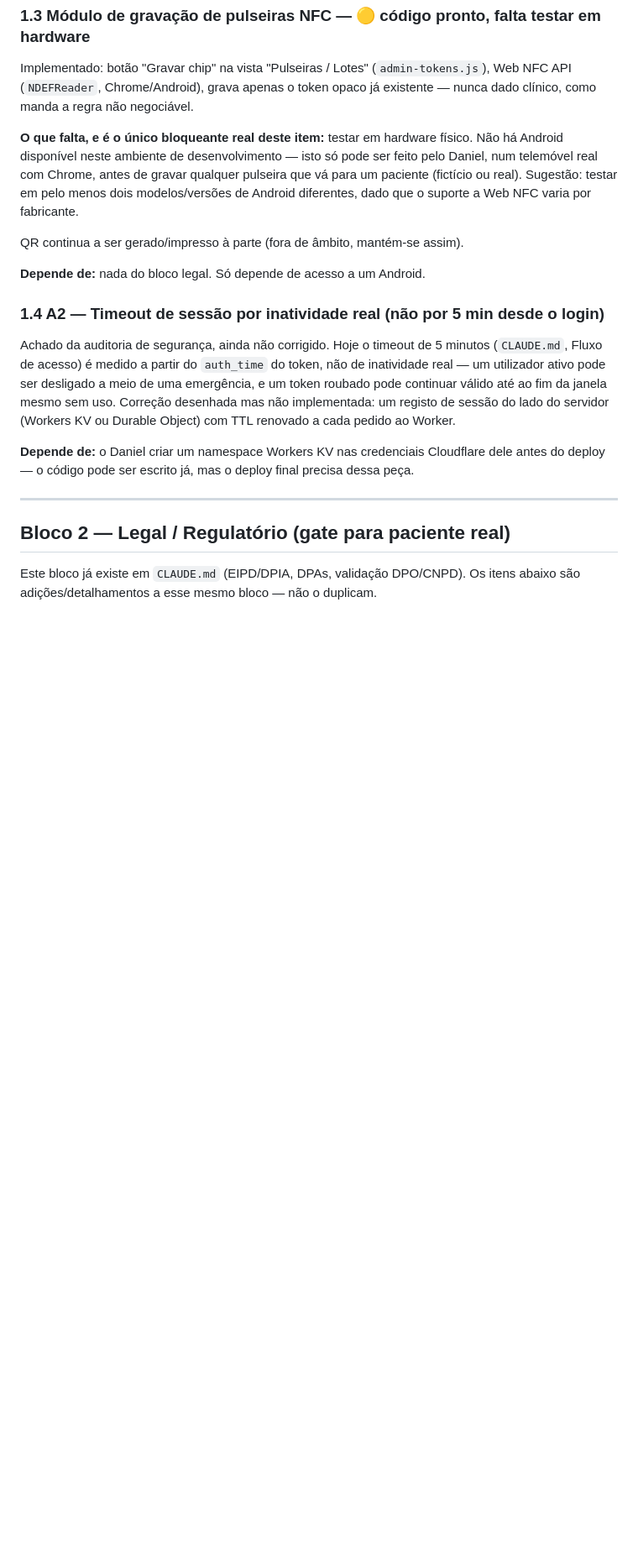
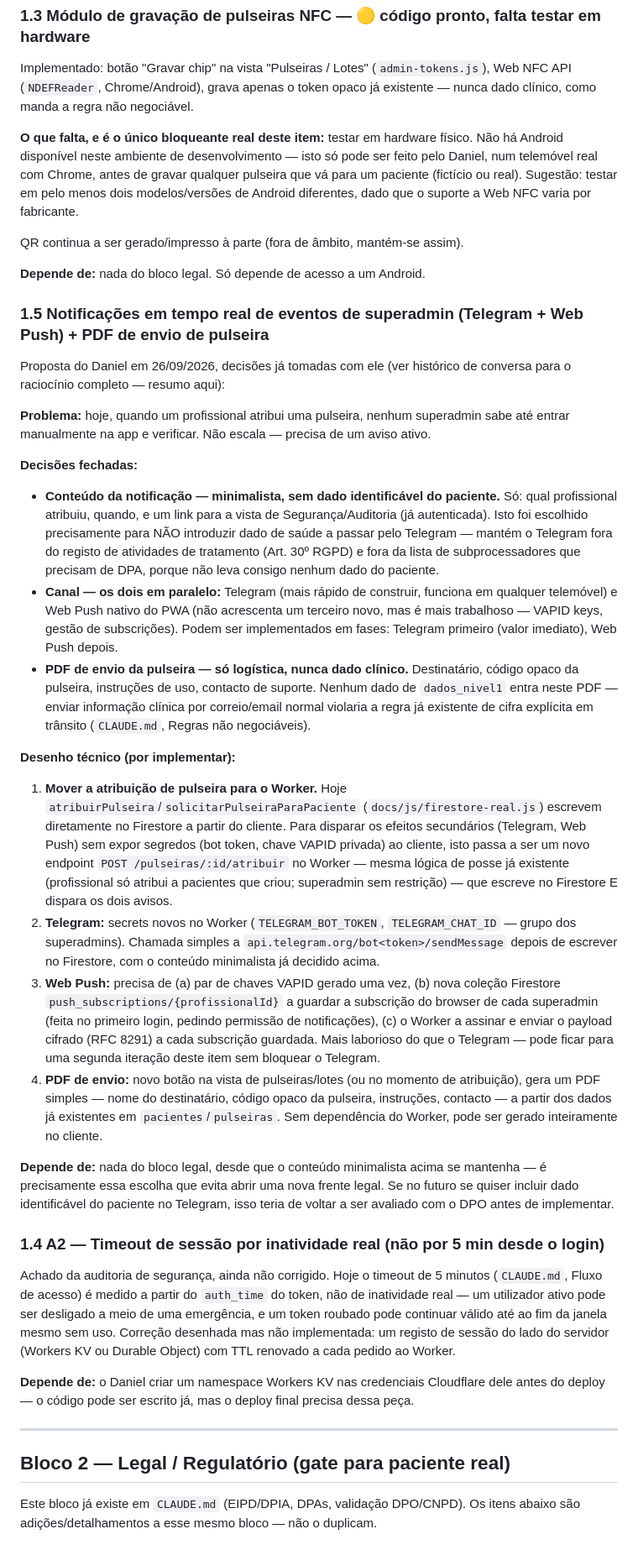
Before and after one commit to pulseiraSAVI/Pulseira-Savi, a Markdown page: ROADMAP_MELHORIAS.md, the part around one of its changes. Shown at 84% size. GitHub-like rendering; blank space fills up the shorter version.

```diff
--- a/ROADMAP_MELHORIAS.md
+++ b/ROADMAP_MELHORIAS.md
@@ -96,6 +97,69 @@ QR continua a ser gerado/impresso à parte (fora de âmbito, mantém-se
 assim).
 
 **Depende de:** nada do bloco legal. Só depende de acesso a um Android.
+
+### 1.5 Notificações em tempo real de eventos de superadmin (Telegram + Web Push) + PDF de envio de pulseira
+
+Proposta do Daniel em 26/09/2026, decisões já tomadas com ele (ver
+histórico de conversa para o raciocínio completo — resumo aqui):
+
+**Problema:** hoje, quando um profissional atribui uma pulseira, nenhum
+superadmin sabe até entrar manualmente na app e verificar. Não escala —
+precisa de um aviso ativo.
+
+**Decisões fechadas:**
+- **Conteúdo da notificação — minimalista, sem dado identificável do
+  paciente.** Só: qual profissional atribuiu, quando, e um link para a
+  vista de Segurança/Auditoria (já autenticada). Isto foi escolhido
+  precisamente para NÃO introduzir dado de saúde a passar pelo Telegram
+  — mantém o Telegram fora do registo de atividades de tratamento
+  (Art. 30º RGPD) e fora da lista de subprocessadores que precisam de
+  DPA, porque não leva consigo nenhum dado do paciente.
+- **Canal — os dois em paralelo:** Telegram (mais rápido de construir,
+  funciona em qualquer telemóvel) e Web Push nativo do PWA (não
+  acrescenta um terceiro novo, mas é mais trabalhoso — VAPID keys,
+  gestão de subscrições). Podem ser implementados em fases: Telegram
+  primeiro (valor imediato), Web Push depois.
+- **PDF de envio da pulseira — só logística, nunca dado clínico.**
+  Destinatário, código opaco da pulseira, instruções de uso, contacto de
+  suporte. Nenhum dado de `dados_nivel1` entra neste PDF — enviar
+  informação clínica por correio/email normal violaria a regra já
+  existente de cifra explícita em trânsito (`CLAUDE.md`, Regras não
+  negociáveis).
+
+**Desenho técnico (por implementar):**
+
+1. **Mover a atribuição de pulseira para o Worker.** Hoje
+   `atribuirPulseira`/`solicitarPulseiraParaPaciente`
+   (`docs/js/firestore-real.js`) escrevem diretamente no Firestore a
+   partir do cliente. Para disparar os efeitos secundários (Telegram,
+   Web Push) sem expor segredos (bot token, chave VAPID privada) ao
+   cliente, isto passa a ser um novo endpoint `POST
+   /pulseiras/:id/atribuir` no Worker — mesma lógica de posse já
+   existente (profissional só atribui a pacientes que criou; superadmin
+   sem restrição) — que escreve no Firestore E dispara os dois avisos.
+2. **Telegram:** secrets novos no Worker (`TELEGRAM_BOT_TOKEN`,
+   `TELEGRAM_CHAT_ID` — grupo dos superadmins). Chamada simples a
+   `api.telegram.org/bot<token>/sendMessage` depois de escrever no
+   Firestore, com o conteúdo minimalista já decidido acima.
+3. **Web Push:** precisa de (a) par de chaves VAPID gerado uma vez, (b)
+   nova coleção Firestore `push_subscriptions/{profissionalId}` a
+   guardar a subscrição do browser de cada superadmin (feita no
+   primeiro login, pedindo permissão de notificações), (c) o Worker a
+   assinar e enviar o payload cifrado (RFC 8291) a cada subscrição
+   guardada. Mais laborioso do que o Telegram — pode ficar para uma
+   segunda iteração deste item sem bloquear o Telegram.
+4. **PDF de envio:** novo botão na vista de pulseiras/lotes (ou no
+   momento de atribuição), gera um PDF simples — nome do destinatário,
+   código opaco da pulseira, instruções, contacto — a partir dos dados
+   já existentes em `pacientes`/`pulseiras`. Sem dependência do Worker,
+   pode ser gerado inteiramente no cliente.
+
+**Depende de:** nada do bloco legal, desde que o conteúdo minimalista
+acima se mantenha — é precisamente essa escolha que evita abrir uma nova
+frente legal. Se no futuro se quiser incluir dado identificável do
+paciente no Telegram, isso teria de voltar a ser avaliado com o DPO antes
+de implementar.
 
 ### 1.4 A2 — Timeout de sessão por inatividade real (não por 5 min desde o login)
 
```
Also changed, not shown: other parts of ROADMAP_MELHORIAS.md (+9 -5 lines).
